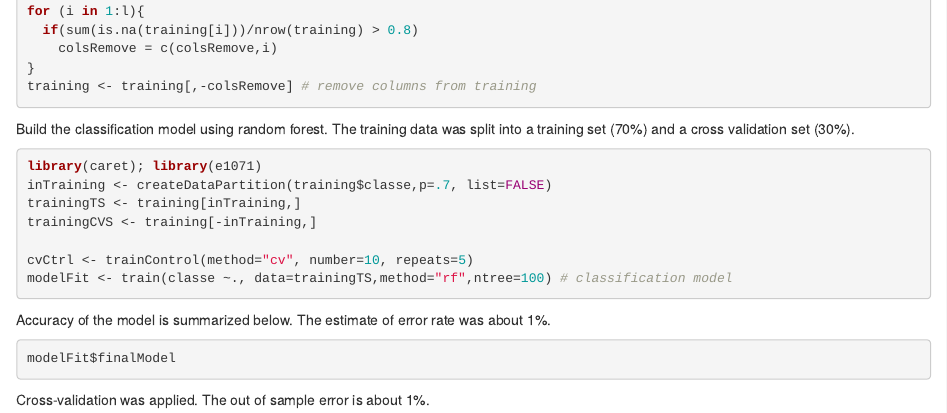
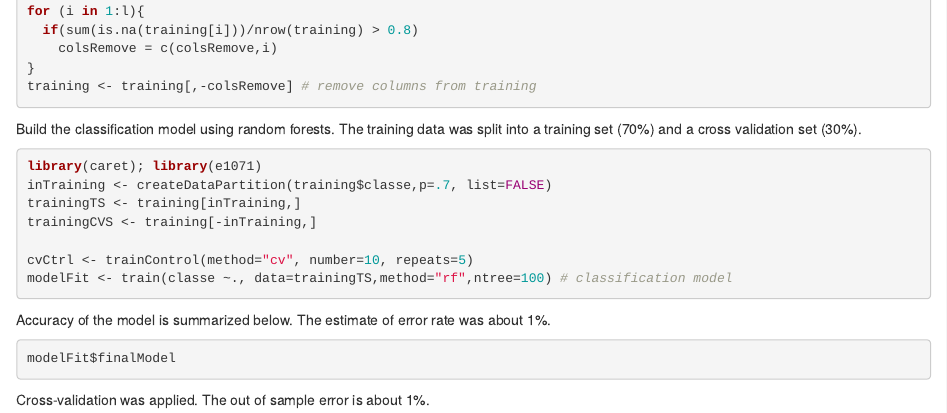
Before and after one commit to tobycrabtree/pracmachlearn, an R Markdown document (machinelearnproj1.Rmd): the page in a window 1100 px wide, from 540 px down. Rendered offline with R 4.5, knitr and Pandoc, with nearby package versions; the code chunks are not run, so their results and figures are left out.

Commit message:
commit 5

````diff
--- a/machinelearnproj1.Rmd
+++ b/machinelearnproj1.Rmd
@@ -31,7 +31,7 @@ training <- training[,-colsRemove] # remove columns from training
 
 ```
 
-Build the classification model using random forest. The training data was split into a training set (70%) and a cross validation set (30%).
+Build the classification model using random forests. The training data was split into a training set (70%) and a cross validation set (30%).
 ```{r training the model}
 library(caret); library(e1071)
 inTraining <- createDataPartition(training$classe,p=.7, list=FALSE)
````
Also changed, not shown: machinelearnproj1.html.
